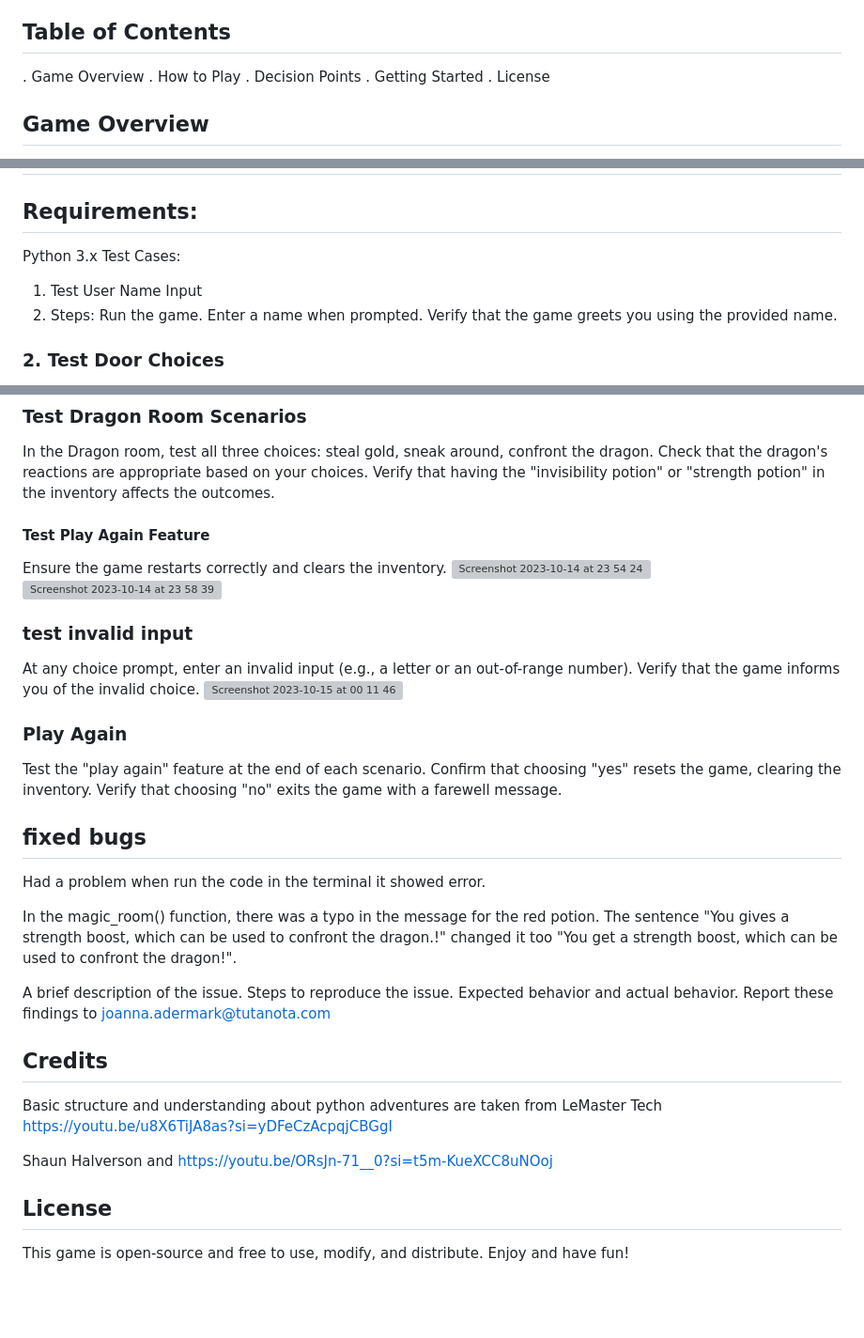
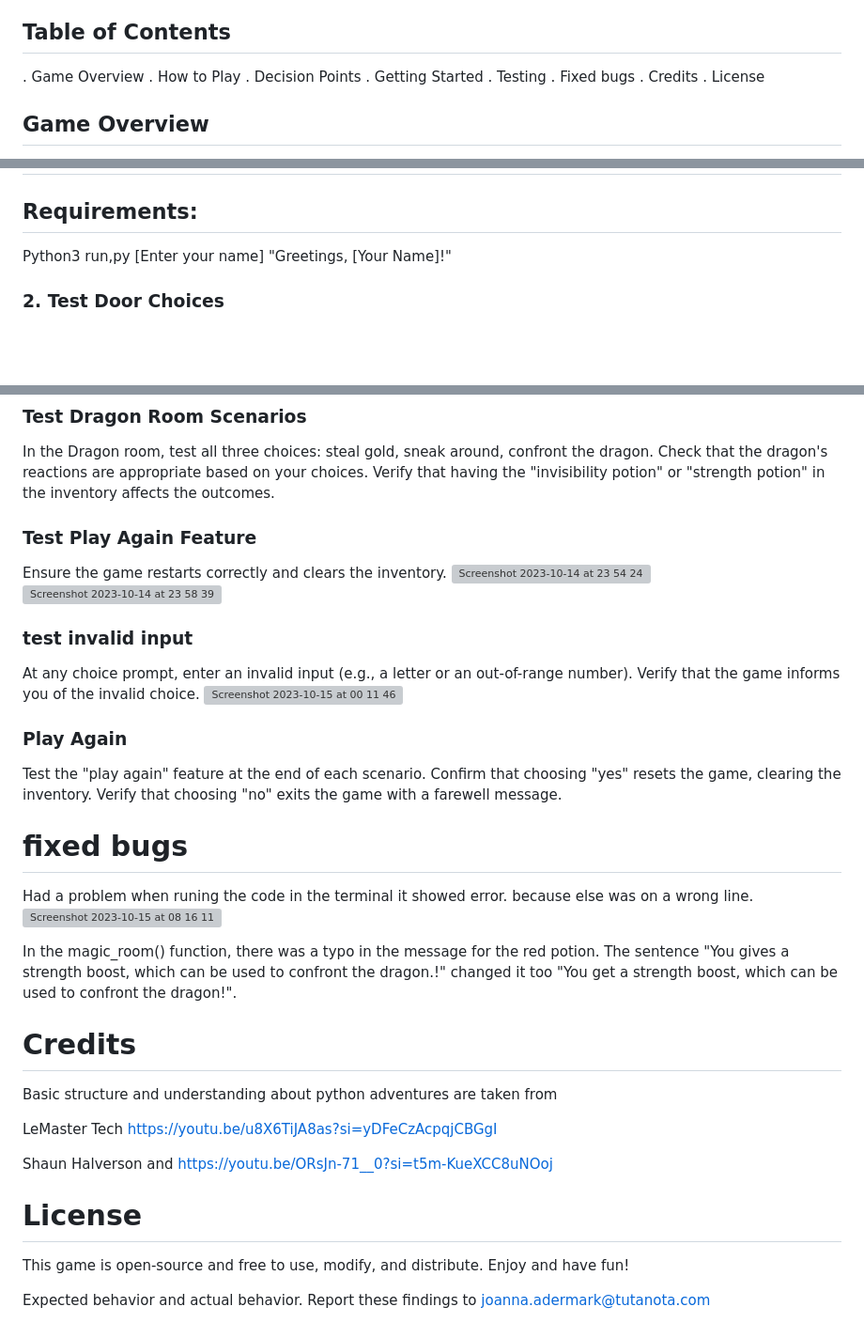
Before and after one commit to JoannaAdermark1/The_Dragon_Room, a Markdown page: README.md, 3 parts joined by grey strips. Shown at 94% size. Drawn GitHub-style; blank space fills up the shorter version; grey boxes are pictures that could not be loaded.

Commit message:
Update README.md
added img

```diff
--- a/README.md
+++ b/README.md
@@ -7,6 +7,9 @@ Your decisions influence the outcome of the story, leading to various endings.
 . How to Play
 . Decision Points
 . Getting Started
+. Testing
+. Fixed bugs
+. Credits
 . License
 
 ## Game Overview
@@ -57,13 +60,9 @@ Follow the on-screen prompts and make your choices.
 # Testing
 
 ## Requirements:
-Python 3.x
-Test Cases:
-1. Test User Name Input
-2. Steps:
-Run the game.
-Enter a name when prompted.
-Verify that the game greets you using the provided name.
+Python3 run,py
+[Enter your name]
+"Greetings, [Your Name]!"
 
 ### 2. Test Door Choices
 Purpose: Ensure that all door choices lead to the correct rooms.
@@ -96,7 +95,8 @@ Confirm that choosing "green" returns you to the start of the game.
 In the Dragon room, test all three choices: steal gold, sneak around, confront the dragon.
 Check that the dragon's reactions are appropriate based on your choices.
 Verify that having the "invisibility potion" or "strength potion" in the inventory affects the outcomes.
-####  Test Play Again Feature
+
+###  Test Play Again Feature
  Ensure the game restarts correctly and clears the inventory.
  ![Screenshot 2023-10-14 at 23 54 24](https://github.com/JoannaAdermark1/The_Dragon_Room/assets/137285482/6cc49c2a-97a0-4108-929a-4c40a2905800)
 ![Screenshot 2023-10-14 at 23 58 39](https://github.com/JoannaAdermark1/The_Dragon_Room/assets/137285482/ca922b72-ff22-4f6b-899c-2edc800e2620)
@@ -111,25 +111,26 @@ Test the "play again" feature at the end of each scenario.
 Confirm that choosing "yes" resets the game, clearing the inventory.
 Verify that choosing "no" exits the game with a farewell message.
 
-## fixed bugs
-Had a problem when run the code in the terminal it showed error.
+# fixed bugs
+Had a problem when runing the code in the terminal it showed error.
+because else was on a wrong line.
+![Screenshot 2023-10-15 at 08 16 11](https://github.com/JoannaAdermark1/The_Dragon_Room/assets/137285482/65a18caf-ffd2-46f6-881b-4662799547db)
 
 In the magic_room() function, there was a typo in the message for the red potion. The sentence
 "You gives a strength boost, which can be used to confront the dragon.!" changed it too
 "You get a strength boost, which can be used to confront the dragon!".
 
-A brief description of the issue.
-Steps to reproduce the issue.
-Expected behavior and actual behavior.
-Report these findings to joanna.adermark@tutanota.com
+# Credits
+Basic structure and understanding about python adventures are taken from
 
-## Credits
-Basic structure and understanding about python adventures are taken from
 LeMaster Tech
 https://youtu.be/u8X6TiJA8as?si=yDFeCzAcpqjCBGgI
 
 Shaun Halverson
 and https://youtu.be/ORsJn-71__0?si=t5m-KueXCC8uNOoj
 
-## License
+# License
 This game is open-source and free to use, modify, and distribute. Enjoy and have fun!
+
+Expected behavior and actual behavior.
+Report these findings to joanna.adermark@tutanota.com
```
